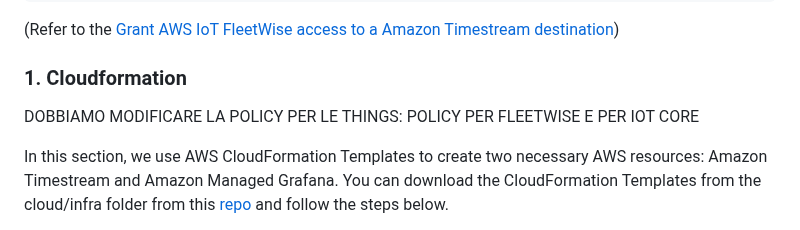
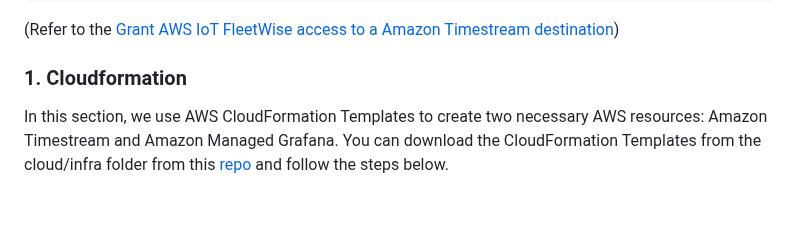
Before and after one commit to aws-samples/Building-a-connected-car-physical-prototype-with-AWS-IoT-services, a Markdown page: docs/Readme.md, the part around the change. GitHub-like rendering; blank space fills up the shorter version.

```diff
--- a/docs/Readme.md
+++ b/docs/Readme.md
@@ -29,8 +29,6 @@ aws iam attach-role-policy --policy-arn <permissions-policy-arn> --role-name Tim
 (Refer to the [Grant AWS IoT FleetWise access to a Amazon Timestream destination](https://docs.aws.amazon.com/iot-fleetwise/latest/developerguide/controlling-access.html#using-timestream))
 
 ### 1. Cloudformation
-
-DOBBIAMO MODIFICARE LA POLICY PER LE THINGS: POLICY PER FLEETWISE E PER IOT CORE
 
 In this section, we use AWS CloudFormation Templates to create two necessary AWS resources: Amazon Timestream and Amazon Managed Grafana. You can download the CloudFormation Templates from the cloud/infra folder from this [repo](https://gitlab.aws.dev/iot1/macchinetta) and follow the steps below.
 
```
